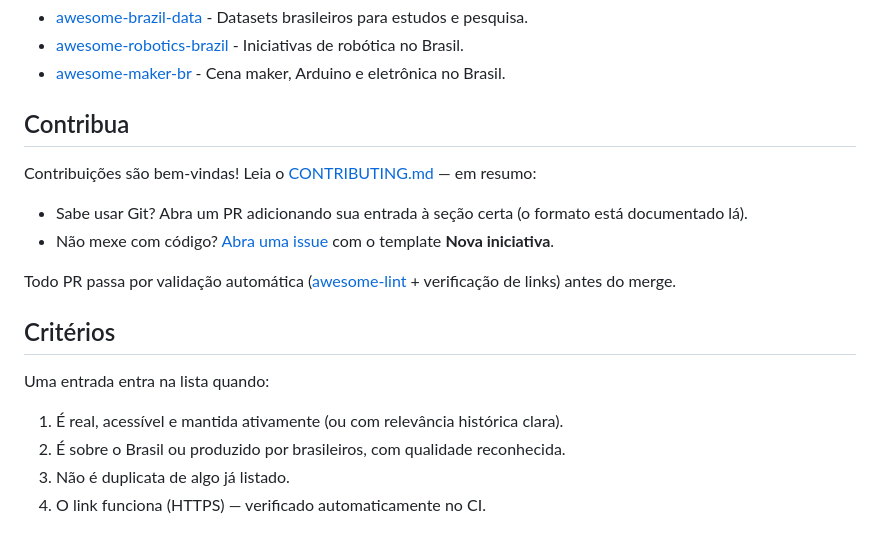
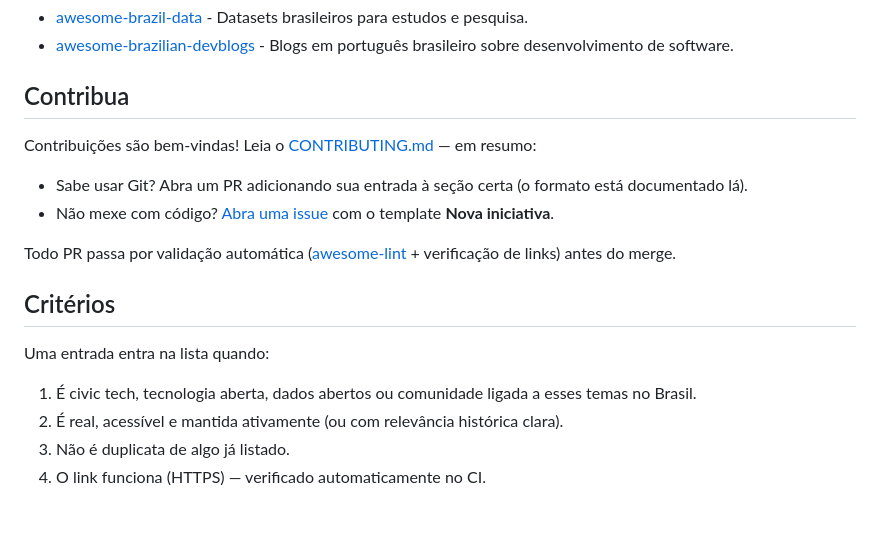
Before and after one commit to wesleymatosdev/awesome-brazil, a Markdown page: README.md, the part around one of its changes. GitHub-like rendering.

```diff
--- a/README.md
+++ b/README.md
@@ -45,6 +53,5 @@ Outras awesome lists brasileiras e sobre o Brasil, por nicho:
 - [awesome-brazil-data](https://github.com/juliohm/awesome-brazil-data) - Datasets brasileiros para estudos e pesquisa.
-- [awesome-robotics-brazil](https://github.com/mateus-amarante/awesome-robotics-brazil) - Iniciativas de robótica no Brasil.
-- [awesome-maker-br](https://github.com/makers-brazil/awesome-maker-br) - Cena maker, Arduino e eletrônica no Brasil.
+- [awesome-brazilian-devblogs](https://github.com/Wmitrut/awesome-brazilian-devblogs) - Blogs em português brasileiro sobre desenvolvimento de software.
 
 ## Contribua
 
@@ -59,8 +66,8 @@ Todo PR passa por validação automática ([awesome-lint](https://github.com/sin
 
 Uma entrada entra na lista quando:
 
-1. É real, acessível e mantida ativamente (ou com relevância histórica clara).
-2. É sobre o Brasil ou produzido por brasileiros, com qualidade reconhecida.
+1. É civic tech, tecnologia aberta, dados abertos ou comunidade ligada a esses temas no Brasil.
+2. É real, acessível e mantida ativamente (ou com relevância histórica clara).
 3. Não é duplicata de algo já listado.
 4. O link funciona (HTTPS) — verificado automaticamente no CI.
 
```
Also changed, not shown: other parts of README.md (+32 -24 lines).
